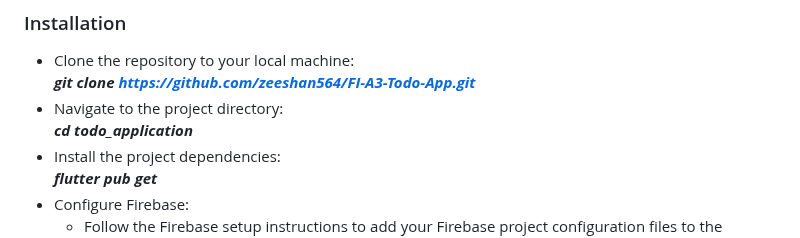
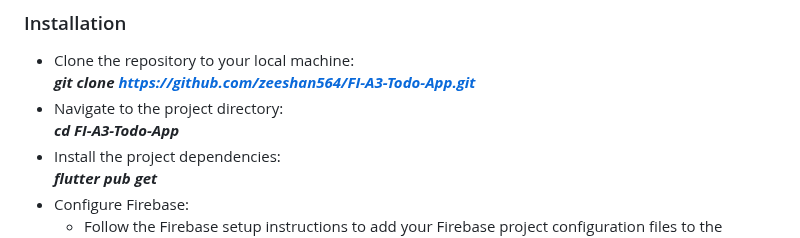
Before and after one commit to zeeshan23s/FI-A3-Todo-App, a Markdown page: README.md, the part around the change. GitHub-like rendering.

```diff
--- a/README.md
+++ b/README.md
@@ -42,7 +42,7 @@ Before you start, make sure you have the following installed:
 - Clone the repository to your local machine:<br>
 ***git clone https://github.com/zeeshan564/FI-A3-Todo-App.git***
 - Navigate to the project directory:<br>
-***cd todo_application***
+***cd FI-A3-Todo-App***
 - Install the project dependencies:<br>
 ***flutter pub get***
 - Configure Firebase:
```
